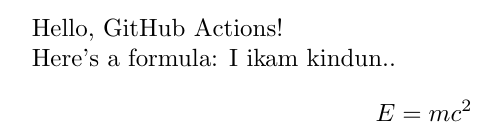
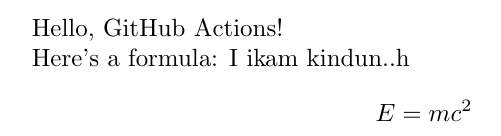
Before and after one commit to kindun/latex-pdf-builder, a LaTeX document (main.tex): part of the page, cut so that both start at the same text. Compiled offline with pdfLaTeX.

Commit message:
Update main.tex

```diff
--- a/main.tex
+++ b/main.tex
@@ -4,7 +4,7 @@
 Hello, GitHub Actions!
 
 Here's a formula:
-I ikam kindun..
+I ikam kindun..h
 \[
 E = mc^2
 \]
```
